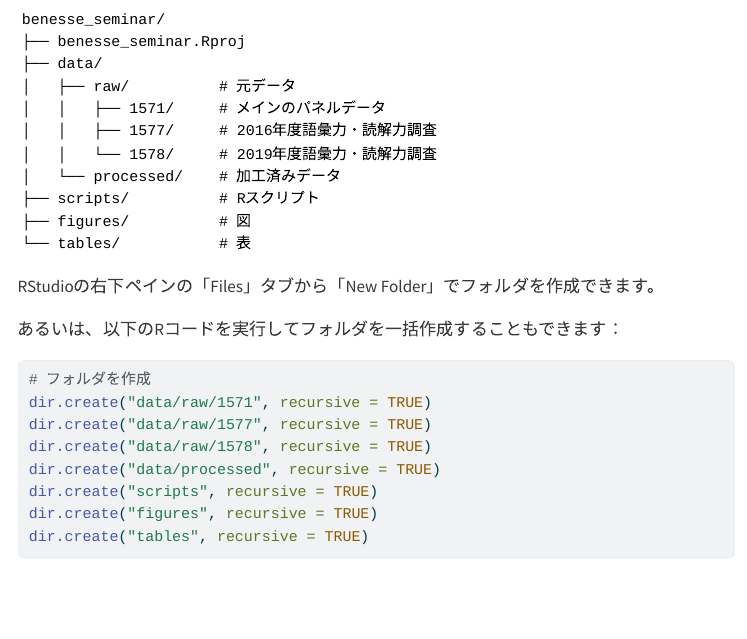
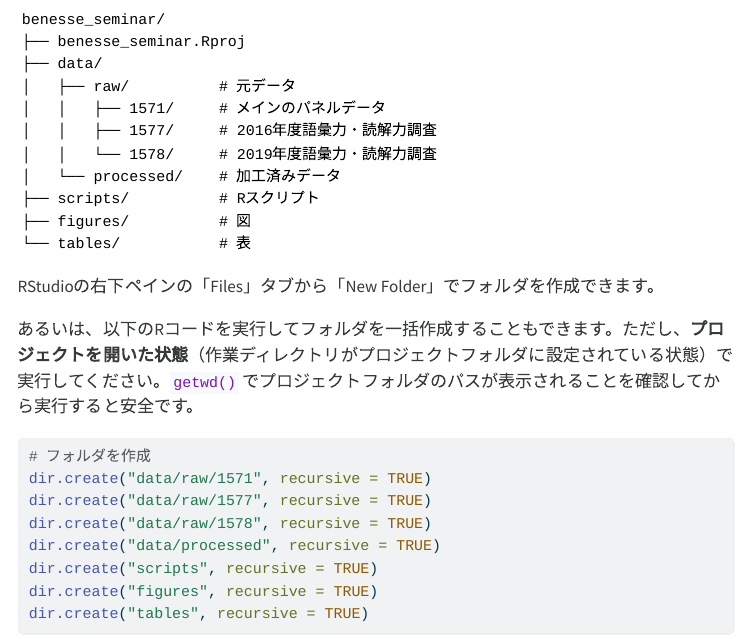
Before and after one commit to ShoFujihara/stat_seminar_CSRDA, a Quarto document (benesse_seminar_pre.qmd): the page in a window 1100 px wide, from 4250 px down. The pictures show the output file benesse_seminar_pre.html that the author committed with the source, opened offline; menus at the side of the page are left out.

Commit message:
フォルダ一括作成コードにプロジェクトを開いた状態で実行する旨の注意を追加
Co-Authored-By: Claude Opus 4.6 <noreply@anthropic.com>

````diff
--- a/benesse_seminar_pre.qmd
+++ b/benesse_seminar_pre.qmd
@@ -132,7 +132,7 @@ benesse_seminar/
 
 RStudioの右下ペインの「Files」タブから「New Folder」でフォルダを作成できます。
 
-あるいは、以下のRコードを実行してフォルダを一括作成することもできます：
+あるいは、以下のRコードを実行してフォルダを一括作成することもできます。ただし、**プロジェクトを開いた状態**（作業ディレクトリがプロジェクトフォルダに設定されている状態）で実行してください。`getwd()` でプロジェクトフォルダのパスが表示されることを確認してから実行すると安全です。
 
 ```{r}
 #| eval: false
````
Also changed, not shown: benesse_seminar_pre.html.
